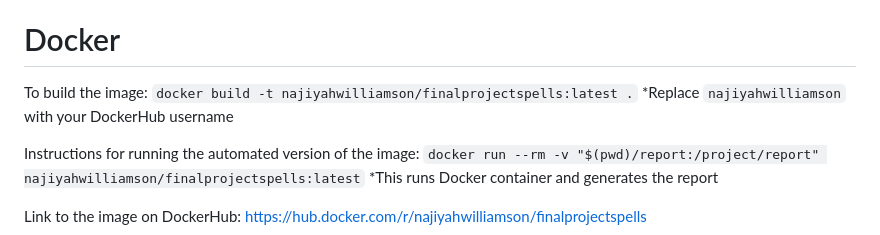
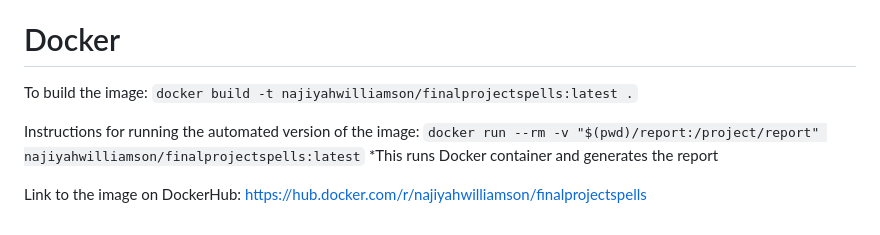
Before and after one commit to najiyahwilliamson/FinalProject, a Markdown page: README.md, the part around the change. GitHub-like rendering.

Commit message:
made another README change

```diff
--- a/README.md
+++ b/README.md
@@ -54,7 +54,6 @@ This uses renv::restore() to install the required packages and ensure your envir
 
 # Docker
 To build the image: `docker build -t najiyahwilliamson/finalprojectspells:latest .`
-  *Replace `najiyahwilliamson` with your DockerHub username
 
 Instructions for running the automated version of the image: `docker run --rm -v "$(pwd)/report:/project/report" najiyahwilliamson/finalprojectspells:latest`
   *This runs Docker container and generates the report
```
